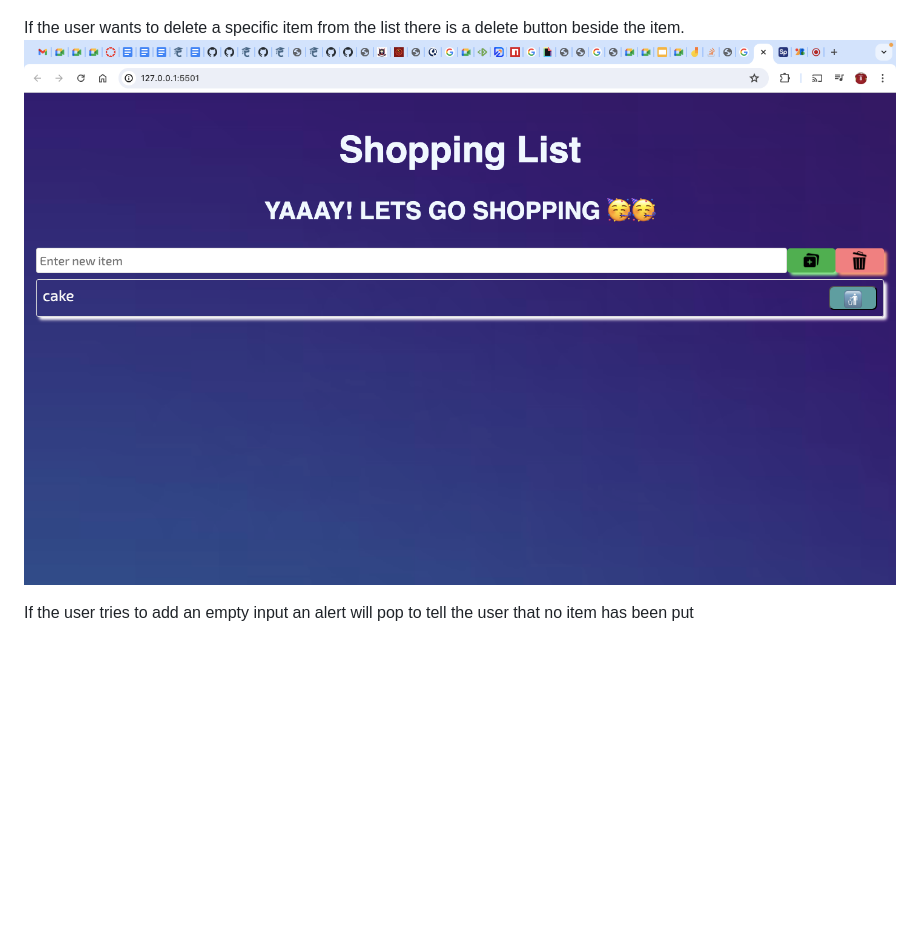
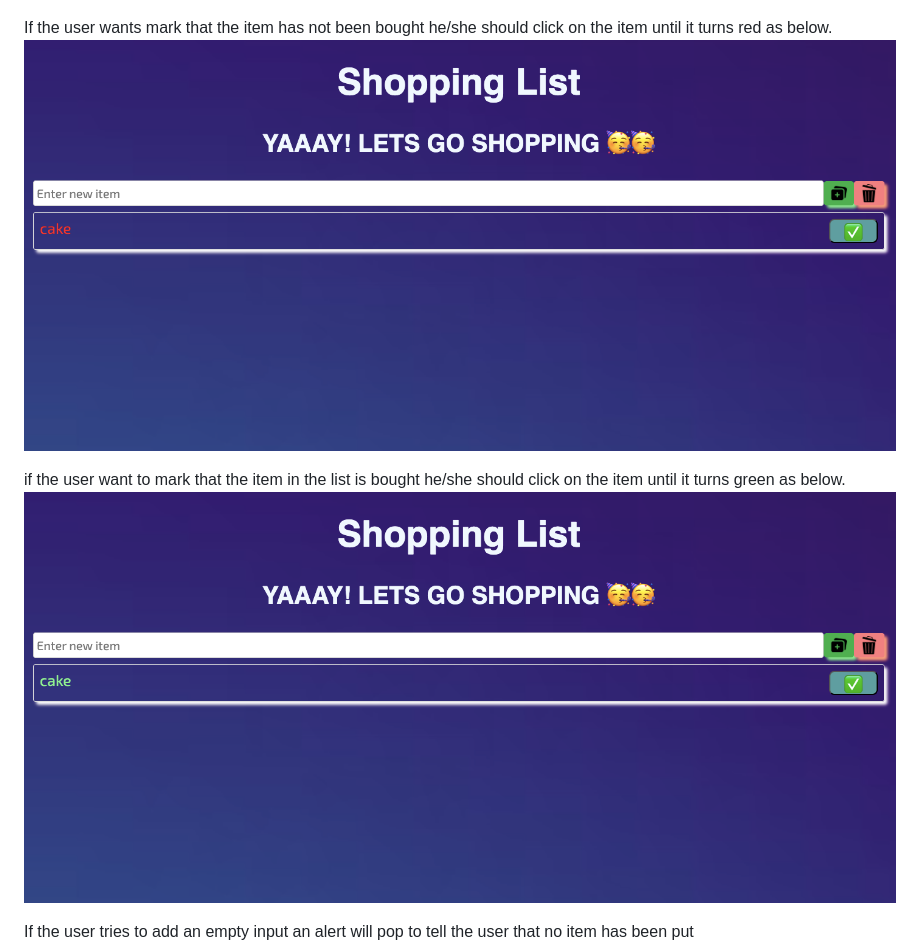
Before and after one commit to Candy2803/code-challenge-2, a Markdown page: README.md, the part around the change. Rendered like a GitHub page; pictures changed too: images/Screenshot 2024-07-07 at 10.52.50.png (added), images/Screenshot 2024-07-07 at 10.57.16.png (added); blank space fills up the shorter version.

```diff
--- a/README.md
+++ b/README.md
@@ -28,8 +28,11 @@ The image below shows how the Website looks like:
 On typing the item in the text box provided, click on the green button to add it to the list as below. to clear the list click on the red button
 ![screenshot](./images/Screenshot%202024-07-06%20at%2012.47.04.png)
 
-If the user wants to delete a specific item from the list there is a delete button beside the item.
-![screenshot](./images/Screenshot%202024-07-06%20at%2014.45.34.png)
+If the user wants mark that the item has not been bought he/she should click on the item until it turns red as below.
+![screenshot](./images/Screenshot%202024-07-07%20at%2010.52.50.png)
+
+if the user want to mark that the item in the list is bought he/she should click on the item until it turns green as below.
+![screenshot](./images/Screenshot%202024-07-07%20at%2010.57.16.png)
 
 If the user tries to add an empty input an alert will pop to tell the user that no item has been put
 ![screenshot](./images/Screenshot%202024-07-06%20at%2012.49.11.png)
```
Also changed, not shown: 4 other files.
